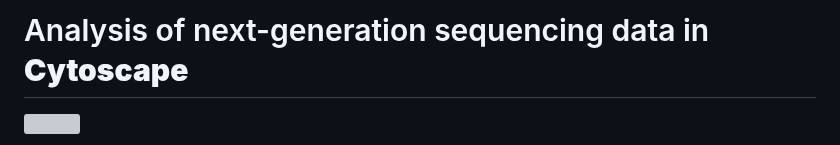
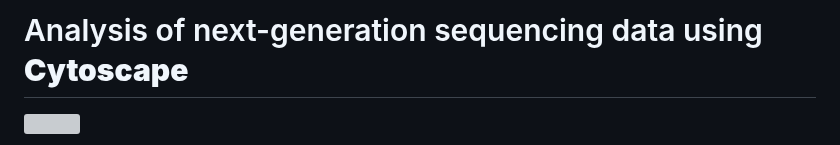
Before and after one commit to a1aks/Cytoscape_Course, a Markdown page: README.md, the part around the change. Drawn GitHub-style; grey boxes are pictures that could not be loaded.

```diff
--- a/README.md
+++ b/README.md
@@ -1,4 +1,4 @@
-# Analysis of next-generation sequencing data in **Cytoscape**
+# Analysis of next-generation sequencing data using **Cytoscape**
 
 ![](sbc.png)
 
```
